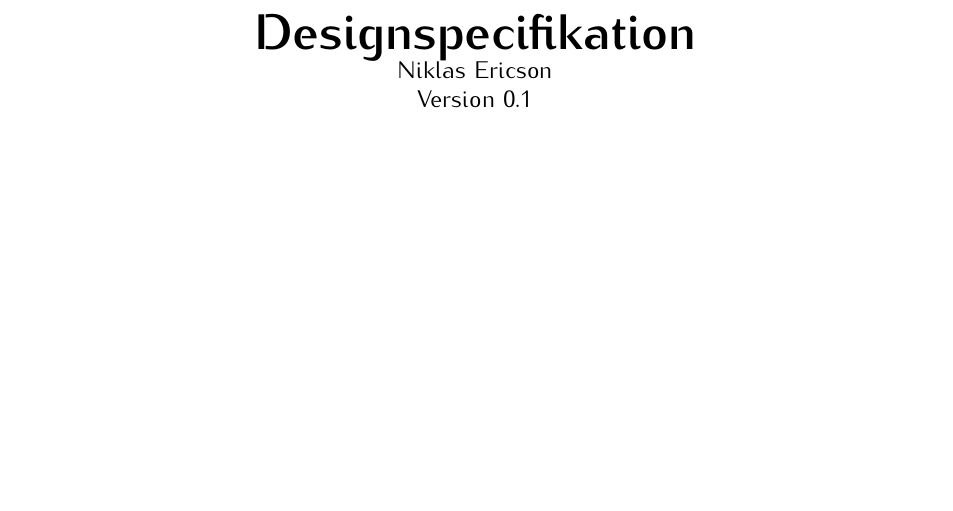
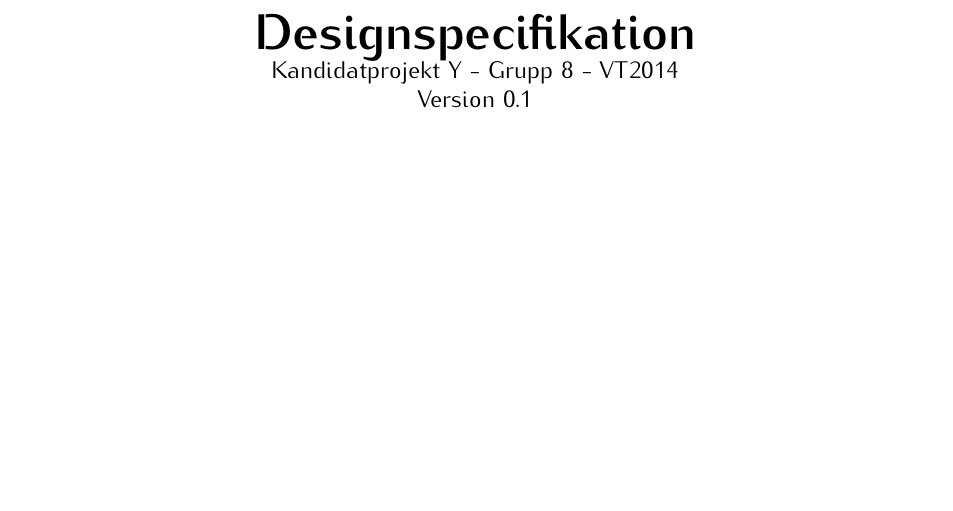
Before and after one commit to hansfilipelo/Kandidadprojekt, a LaTeX document (Designspecifikation/template.tex): part of page 1 of 4, cut so that both start at the same text. Compiled offline with pdfLaTeX.

Commit message:
Namechange on specification

```diff
--- a/Designspecifikation/template.tex
+++ b/Designspecifikation/template.tex
@@ -109,7 +109,7 @@ backgroundcolor=\color{lbcolor},
 				\huge{\textbf{Designspecifikation}}
 				\\
 				\normalsize
-				Niklas Ericson
+				Kandidatprojekt Y - Grupp 8 - VT2014
 				\\
 				Version 0.1
 				\end{center}
```
